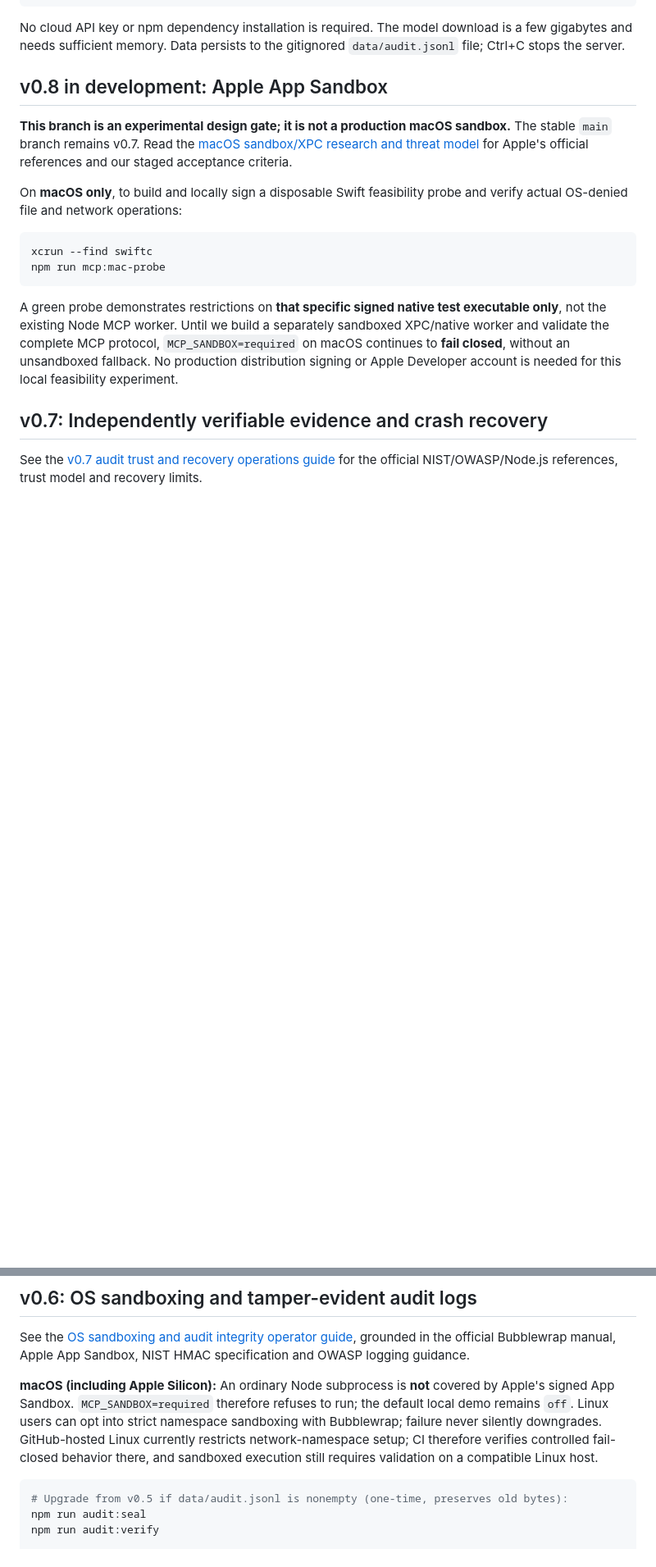
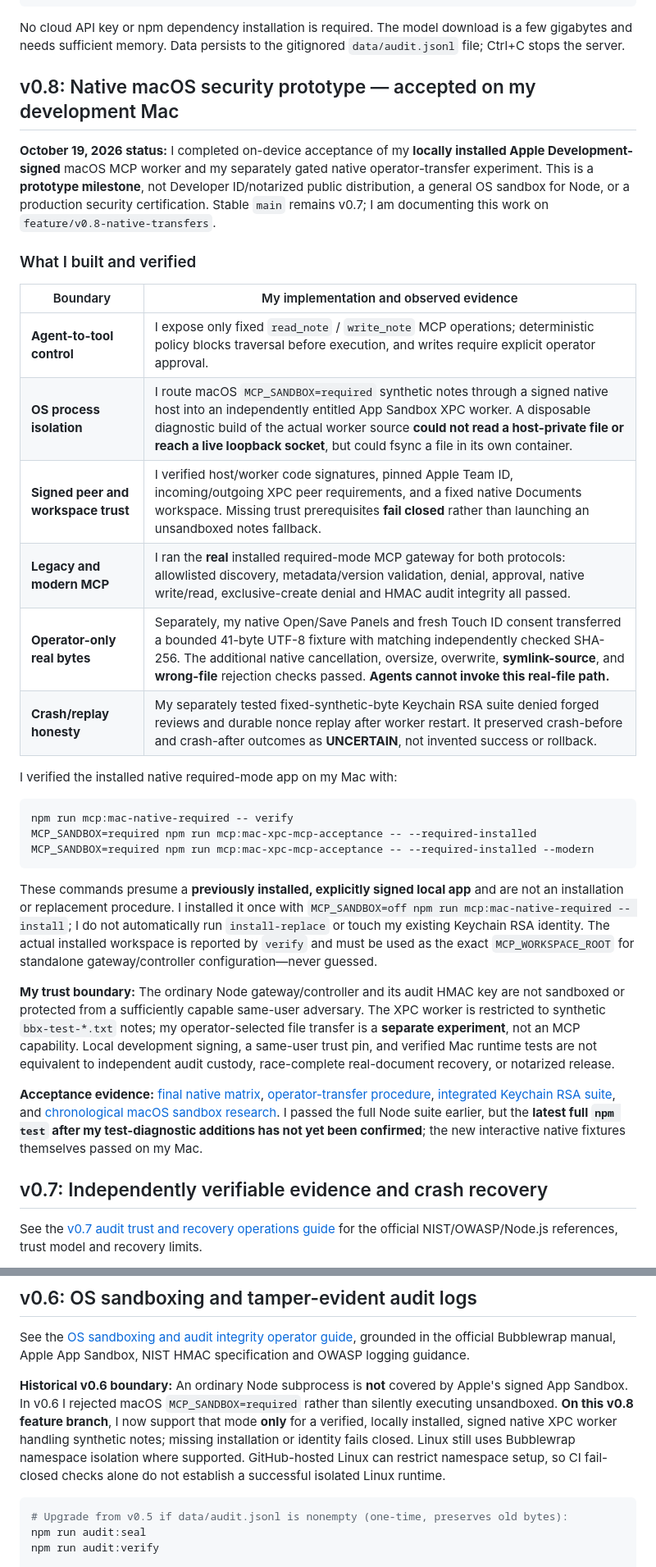
Before and after one commit to christophervalle85/agent-black-box, a Markdown page: README.md, 2 parts joined by grey strips. Shown at 82% size. Drawn GitHub-style; blank space fills up the shorter version.

Commit message:
docs(readme): I present my verified v0.8 Mac security prototype accurately

````diff
--- a/README.md
+++ b/README.md
@@ -38,18 +38,34 @@ OLLAMA_MODEL=qwen3:8b npm start # pull that model first
 
 No cloud API key or npm dependency installation is required. The model download is a few gigabytes and needs sufficient memory. Data persists to the gitignored `data/audit.jsonl` file; Ctrl+C stops the server.
 
-## v0.8 in development: Apple App Sandbox
+## v0.8: Native macOS security prototype — accepted on my development Mac
 
-**This branch is an experimental design gate; it is not a production macOS sandbox.** The stable `main` branch remains v0.7. Read the [macOS sandbox/XPC research and threat model](docs/MACOS_SANDBOX_V08.md) for Apple's official references and our staged acceptance criteria.
+**October 19, 2026 status:** I completed on-device acceptance of my **locally installed Apple Development-signed** macOS MCP worker and my separately gated native operator-transfer experiment. This is a **prototype milestone**, not Developer ID/notarized public distribution, a general OS sandbox for Node, or a production security certification. Stable `main` remains v0.7; I am documenting this work on `feature/v0.8-native-transfers`.
 
-On **macOS only**, to build and locally sign a disposable Swift feasibility probe and verify actual OS-denied file and network operations:
+### What I built and verified
+
+| Boundary | My implementation and observed evidence |
+| --- | --- |
+| **Agent-to-tool control** | I expose only fixed `read_note` / `write_note` MCP operations; deterministic policy blocks traversal before execution, and writes require explicit operator approval. |
+| **OS process isolation** | I route macOS `MCP_SANDBOX=required` synthetic notes through a signed native host into an independently entitled App Sandbox XPC worker. A disposable diagnostic build of the actual worker source **could not read a host-private file or reach a live loopback socket**, but could fsync a file in its own container. |
+| **Signed peer and workspace trust** | I verified host/worker code signatures, pinned Apple Team ID, incoming/outgoing XPC peer requirements, and a fixed native Documents workspace. Missing trust prerequisites **fail closed** rather than launching an unsandboxed notes fallback. |
+| **Legacy and modern MCP** | I ran the **real** installed required-mode MCP gateway for both protocols: allowlisted discovery, metadata/version validation, denial, approval, native write/read, exclusive-create denial and HMAC audit integrity all passed. |
+| **Operator-only real bytes** | Separately, my native Open/Save Panels and fresh Touch ID consent transferred a bounded 41-byte UTF-8 fixture with matching independently checked SHA-256. The additional native cancellation, oversize, overwrite, **symlink-source**, and **wrong-file** rejection checks passed. **Agents cannot invoke this real-file path.** |
+| **Crash/replay honesty** | My separately tested fixed-synthetic-byte Keychain RSA suite denied forged reviews and durable nonce replay after worker restart. It preserved crash-before and crash-after outcomes as **UNCERTAIN**, not invented success or rollback. |
+
+I verified the installed native required-mode app on my Mac with:
 
 ```bash
-xcrun --find swiftc
-npm run mcp:mac-probe
+npm run mcp:mac-native-required -- verify
+MCP_SANDBOX=required npm run mcp:mac-xpc-mcp-acceptance -- --required-installed
+MCP_SANDBOX=required npm run mcp:mac-xpc-mcp-acceptance -- --required-installed --modern
 ```
 
-A green probe demonstrates restrictions on **that specific signed native test executable only**, not the existing Node MCP worker. Until we build a separately sandboxed XPC/native worker and validate the complete MCP protocol, `MCP_SANDBOX=required` on macOS continues to **fail closed**, without an unsandboxed fallback. No production distribution signing or Apple Developer account is needed for this local feasibility experiment.
+These commands presume a **previously installed, explicitly signed local app** and are not an installation or replacement procedure. I installed it once with `MCP_SANDBOX=off npm run mcp:mac-native-required -- install`; I do not automatically run `install-replace` or touch my existing Keychain RSA identity. The actual installed workspace is reported by `verify` and must be used as the exact `MCP_WORKSPACE_ROOT` for standalone gateway/controller configuration—never guessed.
+
+**My trust boundary:** The ordinary Node gateway/controller and its audit HMAC key are not sandboxed or protected from a sufficiently capable same-user adversary. The XPC worker is restricted to synthetic `bbx-test-*.txt` notes; my operator-selected file transfer is a **separate experiment**, not an MCP capability. Local development signing, a same-user trust pin, and verified Mac runtime tests are not equivalent to independent audit custody, race-complete real-document recovery, or notarized release.
+
+**Acceptance evidence:** [final native matrix](docs/v0.8-final-native-acceptance.md), [operator-transfer procedure](docs/v0.8-operator-transfer.md), [integrated Keychain RSA suite](docs/v0.8-security-acceptance.md), and [chronological macOS sandbox research](docs/MACOS_SANDBOX_V08.md). I passed the full Node suite earlier, but the **latest full `npm test` after my test-diagnostic additions has not yet been confirmed**; the new interactive native fixtures themselves passed on my Mac.
 
 ## v0.7: Independently verifiable evidence and crash recovery
 
@@ -84,7 +100,7 @@ Audit writes now use an authenticated pending journal. A restart can repair only
 
 See the [OS sandboxing and audit integrity operator guide](docs/SANDBOX_AUDIT.md), grounded in the official Bubblewrap manual, Apple App Sandbox, NIST HMAC specification and OWASP logging guidance.
 
-**macOS (including Apple Silicon):** An ordinary Node subprocess is **not** covered by Apple's signed App Sandbox. `MCP_SANDBOX=required` therefore refuses to run; the default local demo remains `off`. Linux users can opt into strict namespace sandboxing with Bubblewrap; failure never silently downgrades. GitHub-hosted Linux currently restricts network-namespace setup; CI therefore verifies controlled fail-closed behavior there, and sandboxed execution still requires validation on a compatible Linux host.
+**Historical v0.6 boundary:** An ordinary Node subprocess is **not** covered by Apple's signed App Sandbox. In v0.6 I rejected macOS `MCP_SANDBOX=required` rather than silently executing unsandboxed. **On this v0.8 feature branch**, I now support that mode **only** for a verified, locally installed, signed native XPC worker handling synthetic notes; missing installation or identity fails closed. Linux still uses Bubblewrap namespace isolation where supported. GitHub-hosted Linux can restrict namespace setup, so CI fail-closed checks alone do not establish a successful isolated Linux runtime.
 
 ```bash
 # Upgrade from v0.5 if data/audit.jsonl is nonempty (one-time, preserves old bytes):
````
